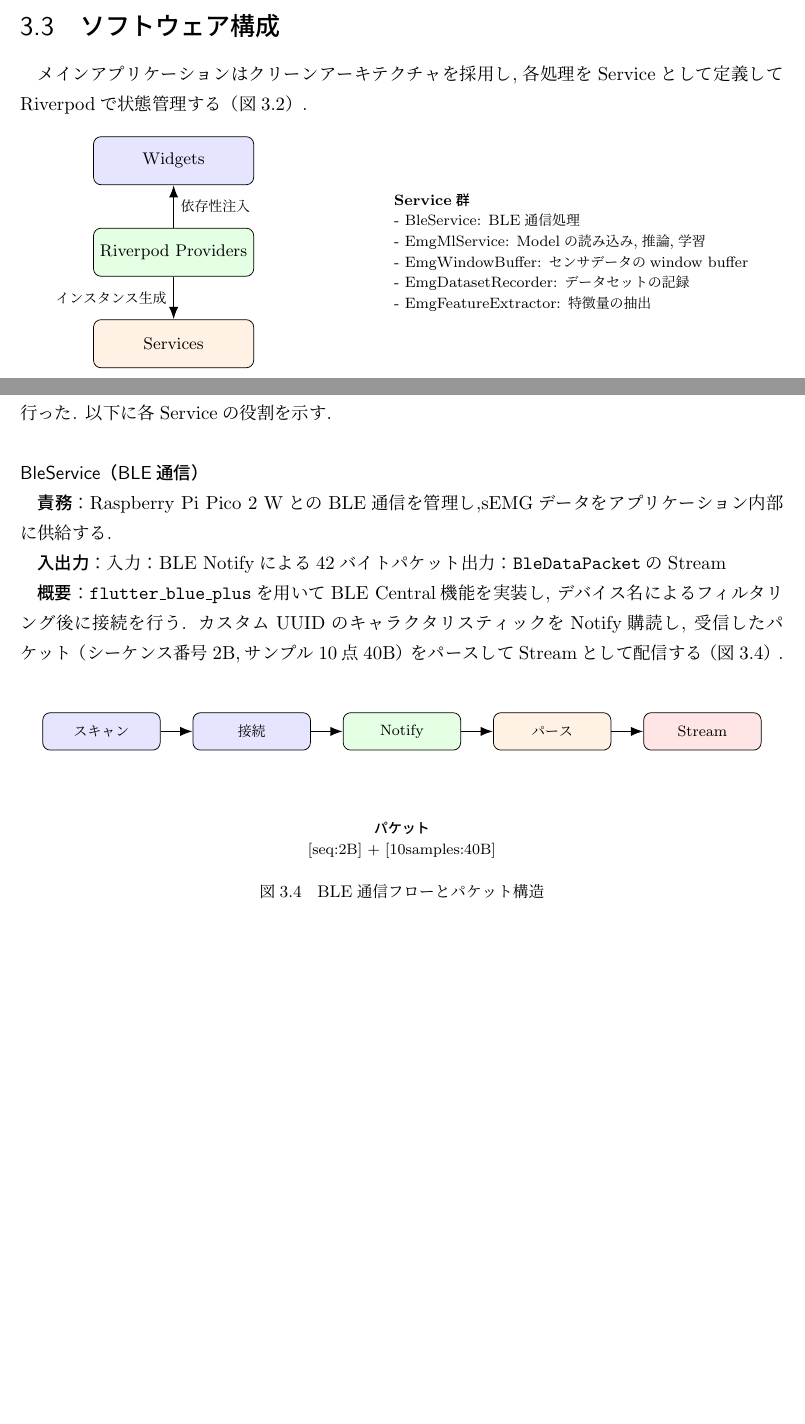
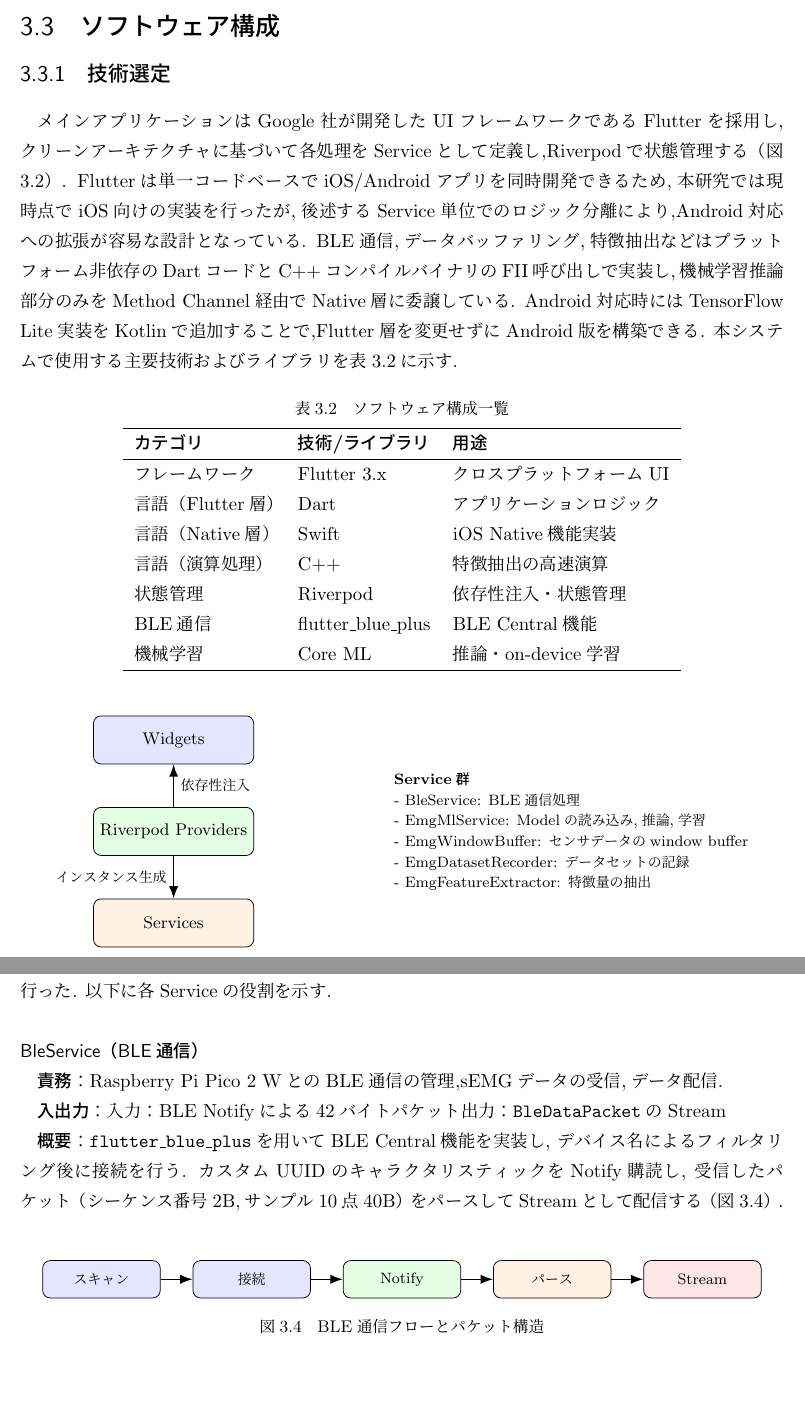
Before and after one commit to sotta-tis/emg-mobile-analyzer, a LaTeX thesis (thesis/thesis.tex, which reads thesis/sections/system.tex): two parts of pages 9 and 10 of 28, joined at a grey line, cut so that both start at the same text, the shorter picture padded with empty space. Compiled offline with upLaTeX and dvipdfmx.

Commit message:
:memo: ソフトウェアのシステム構成表の追加

```diff
--- a/thesis/sections/system.tex
+++ b/thesis/sections/system.tex
@@ -61,7 +61,31 @@ MicroPythonベースのBLE Peripheral実装により,以下の機能を実装す
 % ソフトウェア構成
 % =====================
 \section{ソフトウェア構成}
-メインアプリケーションはクリーンアーキテクチャを採用し,各処理をServiceとして定義してRiverpodで状態管理する（図\ref{fig:flutter-arch}）.
+
+\subsection{技術選定}
+メインアプリケーションはGoogle社が開発したUIフレームワークであるFlutterを採用し,クリーンアーキテクチャに基づいて各処理をServiceとして定義し,Riverpodで状態管理する（図\ref{fig:flutter-arch}）.
+Flutterは単一コードベースでiOS/Androidアプリを同時開発できるため,本研究では現時点でiOS向けの実装を行ったが,後述するService単位でのロジック分離により,Android対応への拡張が容易な設計となっている.
+BLE通信,データバッファリング,特徴抽出などはプラットフォーム非依存のDartコードとC++コンパイルバイナリのFII呼び出しで実装し,機械学習推論部分のみをMethod Channel経由でNative層に委譲している.
+Android対応時にはTensorFlow Lite実装をKotlinで追加することで,Flutter層を変更せずにAndroid版を構築できる.
+本システムで使用する主要技術およびライブラリを表\ref{tab:software}に示す.
+
+\begin{table}[htbp]
+\centering
+\caption{ソフトウェア構成一覧}
+\label{tab:software}
+\begin{tabular}{lll}
+\hline
+\textbf{カテゴリ} & \textbf{技術/ライブラリ} & \textbf{用途} \\ \hline
+フレームワーク & Flutter 3.x & クロスプラットフォームUI \\
+言語（Flutter層） & Dart & アプリケーションロジック \\
+言語（Native層） & Swift & iOS Native機能実装 \\
+言語（演算処理） & C++ & 特徴抽出の高速演算 \\
+状態管理 & Riverpod & 依存性注入・状態管理 \\
+BLE通信 & flutter\_blue\_plus & BLE Central機能 \\
+機械学習 & Core ML & 推論・on-device学習 \\
+\hline
+\end{tabular}
+\end{table}
 
 \begin{figure}[htbp]
     \centering
@@ -114,7 +138,7 @@ MicroPythonベースのBLE Peripheral実装により,以下の機能を実装す
 \subsubsection{BleService（BLE通信）}
 \label{subsubsec:ble-service}
 \textbf{責務}：
-Raspberry Pi Pico 2 WとのBLE通信を管理し,sEMGデータをアプリケーション内部に供給する.
+Raspberry Pi Pico 2 WとのBLE通信の管理,sEMGデータの受信,データ配信.
 
 \textbf{入出力}：
 入力：BLE Notifyによる42バイトパケット
@@ -146,16 +170,12 @@ Streamとして配信する（図\ref{fig:ble-flow}）.
       \draw[arrow] (notify) -- (parse);
       \draw[arrow] (parse) -- (stream);
 
-      % パケット構造（下部）
-      \node[below=12mm of notify, align=center, font=\footnotesize] (packet) {
-        \textbf{パケット}\\
-        {[}seq:2B{]} + {[}10samples:40B{]}
-      };
-
     \end{tikzpicture}
     \caption{BLE通信フローとパケット構造}
     \label{fig:ble-flow}
 \end{figure}
+
+\pagebreak
 
 \subsubsection{EmgWindowBuffer（データバッファリング）}
 \label{subsubsec:window-buffer}
```
Also changed, not shown: thesis/thesis.pdf, thesis/sections/system.tex (1 more changed lines), 1 other file.
